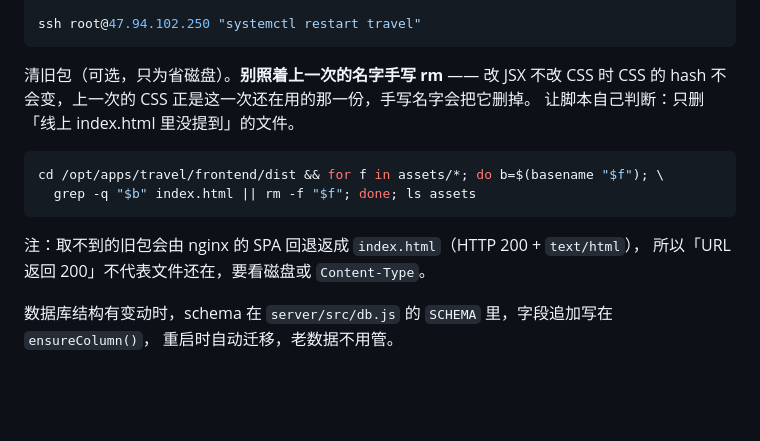
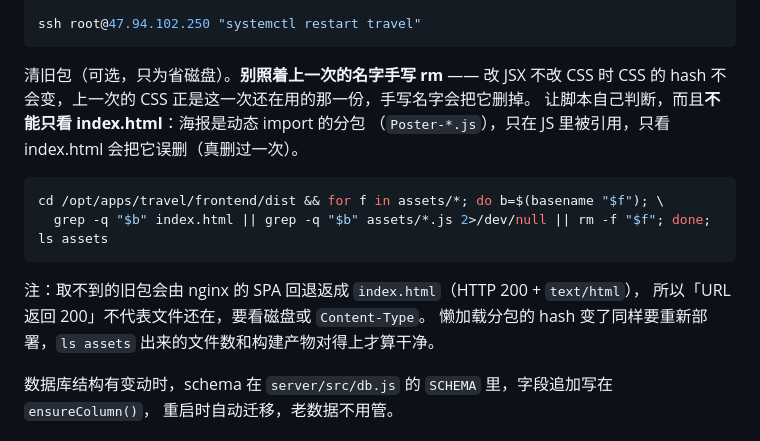
Before and after one commit to srafyhucl-cpu/travel, a Markdown page: DEPLOY.md, the part around the change. Rendered like a GitHub page; blank space fills up the shorter version.

Commit message:
docs: 清旧包脚本别误删动态分包（Poster 曾被删一次）
只 grep index.html 的话，动态 import 的 Poster-*.js 不在引用列表里，会被当旧包删掉；改成 index.html 和 assets/*.js 都查。已在生产上验证懒加载链路恢复。

````diff
--- a/DEPLOY.md
+++ b/DEPLOY.md
@@ -45,15 +45,17 @@ ssh root@47.94.102.250 "systemctl restart travel"
 
 清旧包（可选，只为省磁盘）。**别照着上一次的名字手写 rm** —— 改 JSX 不改 CSS 时
 CSS 的 hash 不会变，上一次的 CSS 正是这一次还在用的那一份，手写名字会把它删掉。
-让脚本自己判断：只删「线上 index.html 里没提到」的文件。
+让脚本自己判断，而且**不能只看 index.html**：海报是动态 import 的分包
+（`Poster-*.js`），只在 JS 里被引用，只看 index.html 会把它误删（真删过一次）。
 
 ```bash
 cd /opt/apps/travel/frontend/dist && for f in assets/*; do b=$(basename "$f"); \
-  grep -q "$b" index.html || rm -f "$f"; done; ls assets
+  grep -q "$b" index.html || grep -q "$b" assets/*.js 2>/dev/null || rm -f "$f"; done; ls assets
 ```
 
 注：取不到的旧包会由 nginx 的 SPA 回退返成 `index.html`（HTTP 200 + `text/html`），
 所以「URL 返回 200」不代表文件还在，要看磁盘或 `Content-Type`。
+懒加载分包的 hash 变了同样要重新部署，`ls assets` 出来的文件数和构建产物对得上才算干净。
 
 数据库结构有变动时，schema 在 `server/src/db.js` 的 `SCHEMA` 里，字段追加写在 `ensureColumn()`，
 重启时自动迁移，老数据不用管。
````
